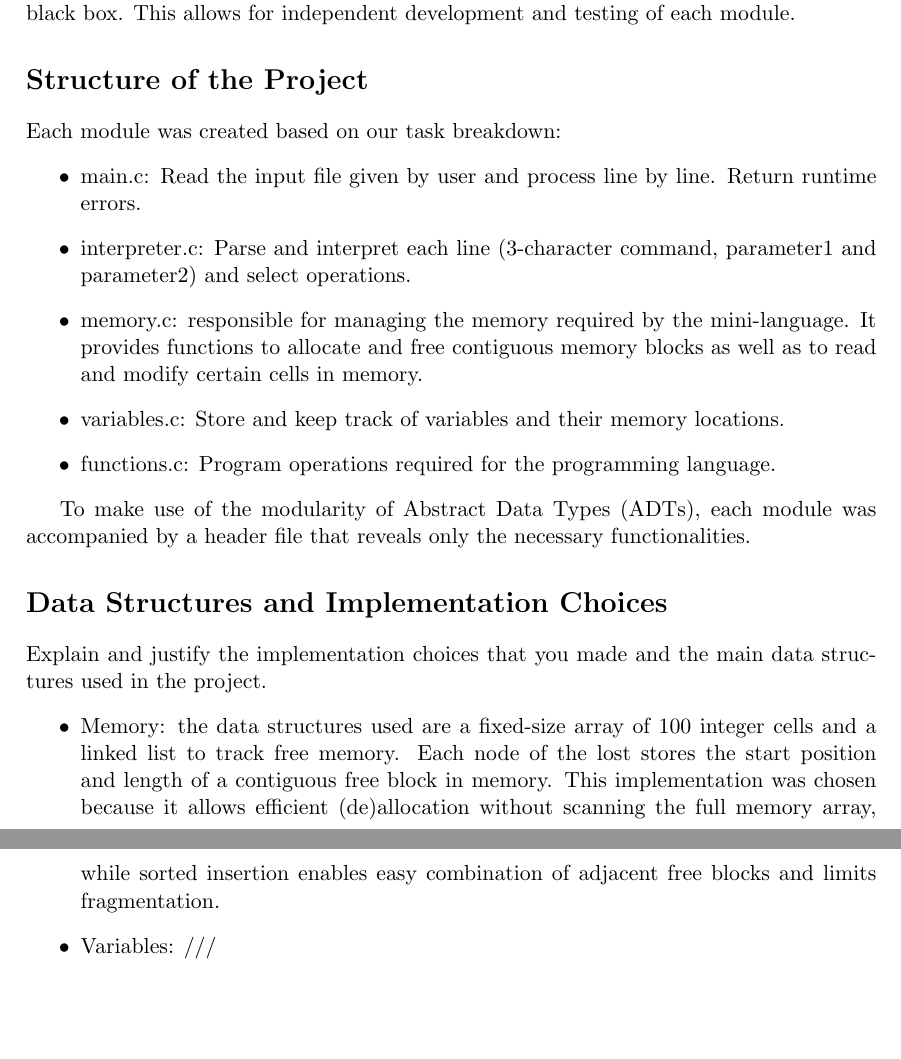
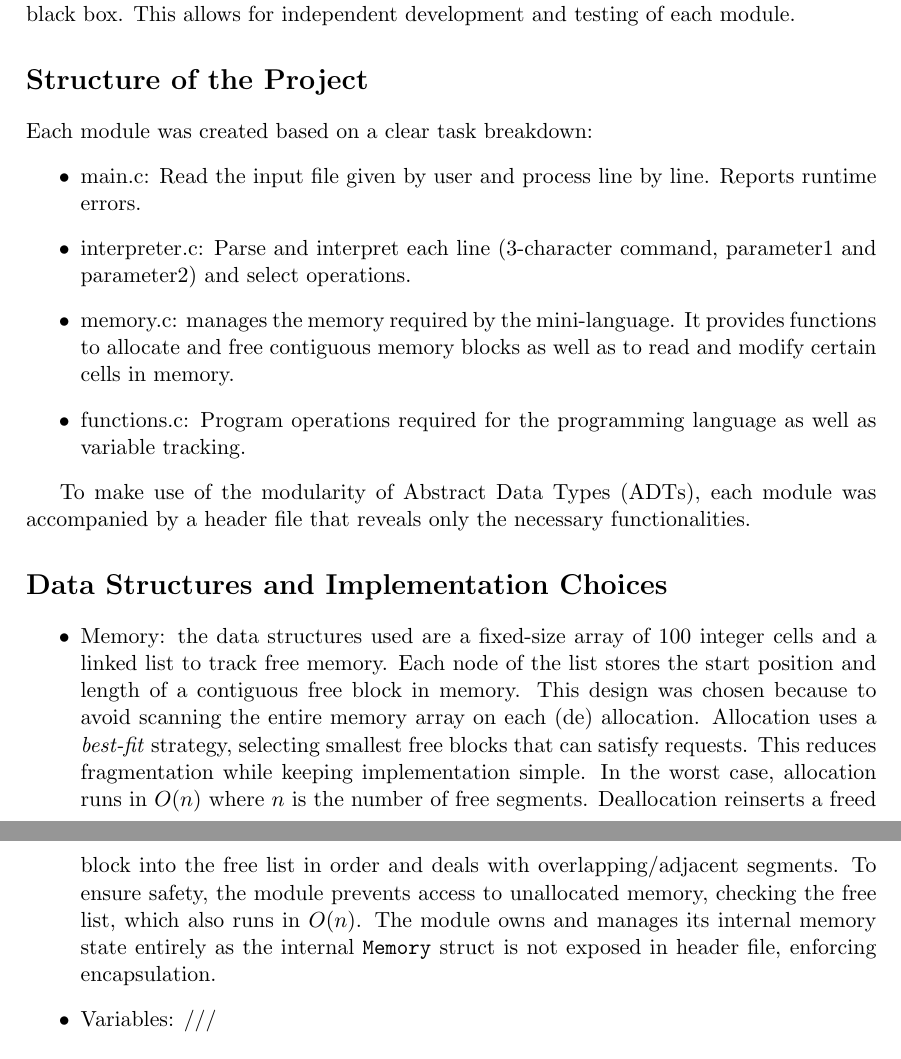
Before and after one commit to komarijasmine/IP-washing-machine, a LaTeX document (IPREPORT.tex): two parts of pages 1 and 2 of 2, joined at a grey line, cut so that both start at the same text, the shorter picture padded with empty space. Compiled offline with pdfLaTeX.

Commit message:
explain data structures in memory.c

```diff
--- a/IPREPORT.tex
+++ b/IPREPORT.tex
@@ -16,13 +16,12 @@ The project involves developing an interpreter to manage a small programming lan
 
 
 \section*{Structure of the Project}
-Each module was created based on our task breakdown:
+Each module was created based on a clear task breakdown:
 \begin{itemize}
-    \item main.c: Read the input file given by user and process line by line. Return runtime errors.
+    \item main.c: Read the input file given by user and process line by line. Reports runtime errors.
     \item interpreter.c: Parse and interpret each line (3-character command, parameter1 and parameter2) and select operations.
-    \item memory.c: responsible for managing the memory required by the mini-language. It provides functions to allocate and free contiguous memory blocks as well as to read and modify certain cells in memory.
-    \item variables.c: Store and keep track of variables and their memory locations.
-    \item functions.c: Program operations required for the programming language.
+    \item memory.c: manages the memory required by the mini-language. It provides functions to allocate and free contiguous memory blocks as well as to read and modify certain cells in memory.
+    \item functions.c: Program operations required for the programming language as well as variable tracking.
 
 \end{itemize}
 
@@ -30,9 +29,8 @@ To make use of the modularity of Abstract Data Types (ADTs), each module was acc
 
 \section*{Data Structures and Implementation Choices}
 
-Explain and justify the implementation choices that you made and the main data structures used in the project.
 \begin{itemize}
-    \item Memory: the data structures used are a fixed-size array of 100 integer cells and a linked list to track free memory. Each node of the lost stores the start position and length of a contiguous free block in memory. This implementation was chosen because it allows efficient (de)allocation without scanning the full memory array, while sorted insertion enables easy combination of adjacent free blocks and limits fragmentation.
+	\item Memory: the data structures used are a fixed-size array of 100 integer cells and a linked list to track free memory. Each node of the list stores the start position and length of a contiguous free block in memory. This design was chosen because to avoid scanning the entire memory array on each (de) allocation. Allocation uses a \emph{best-fit} strategy, selecting smallest free blocks that can satisfy requests. This reduces fragmentation while keeping implementation simple. In the worst case, allocation runs in $O(n)$ where $n$ is the number of free segments. Deallocation reinserts a freed block into the free list in order and deals with overlapping/adjacent segments. To ensure safety, the module prevents access to unallocated memory, checking the free list, which also runs in $O(n)$. The module owns and manages its internal memory state entirely as the internal \texttt{Memory} struct is not exposed in header file, enforcing encapsulation.
     \item Variables: ///
 \end{itemize}
 
```
